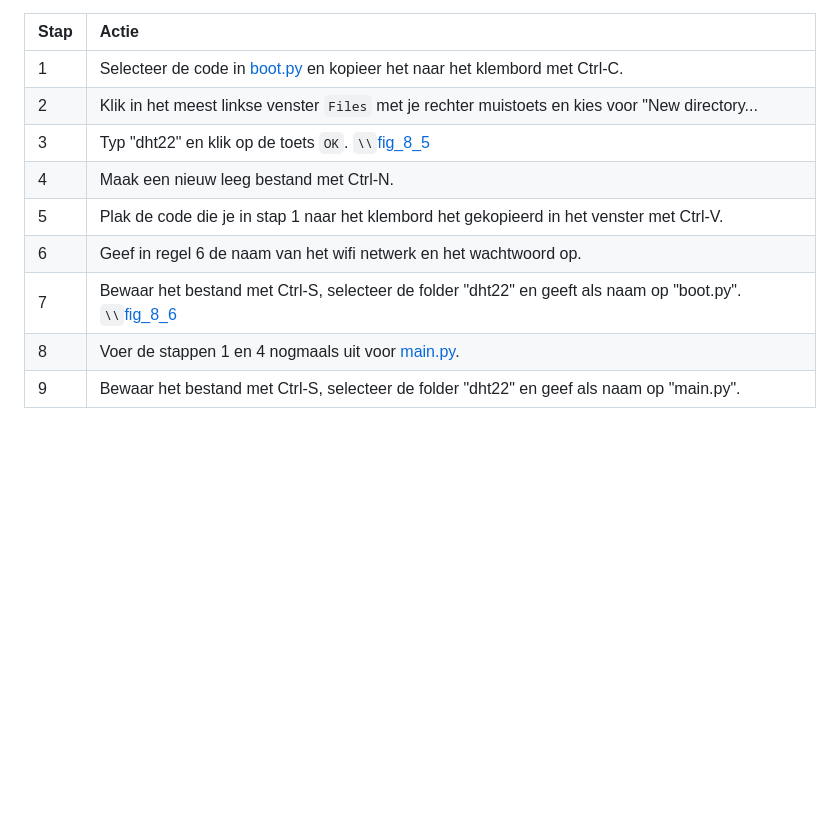
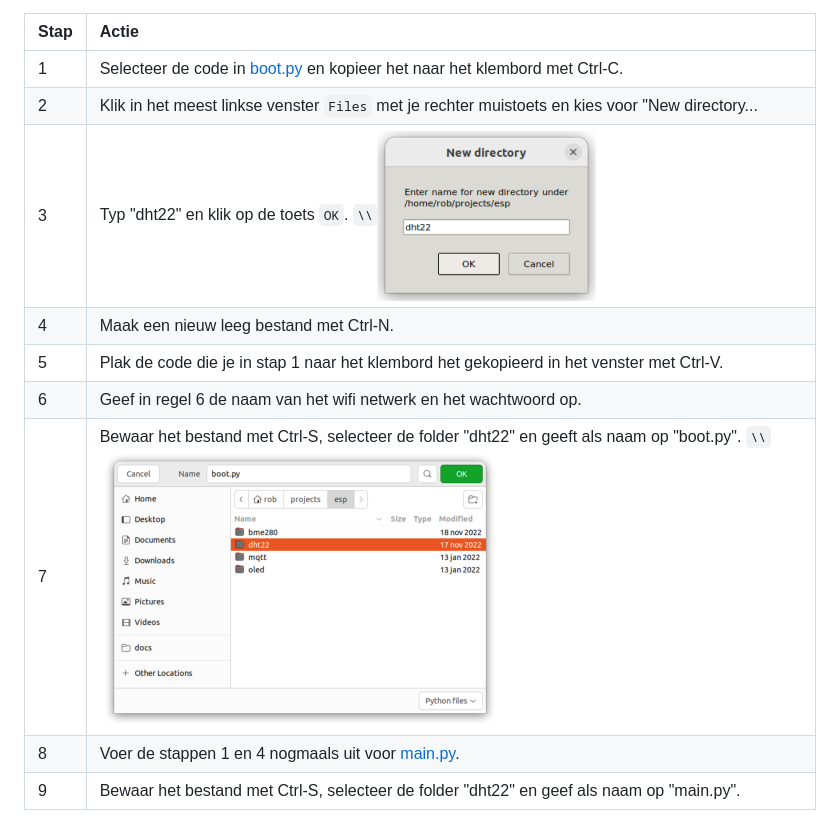
Before and after one commit to rbontekoe/RASPIKIDS, a Markdown page: docs/src/chapter8.md, the part around the change. Drawn GitHub-style; pictures changed too: docs/src/assets/fig_8_5.png; blank space fills up the shorter version.

Commit message:
update cuursus

```diff
--- a/docs/src/chapter8.md
+++ b/docs/src/chapter8.md
@@ -74,11 +74,11 @@ We hebben twee bestanden met Python software nodig: `boot.py` en `main.py`. We z
 |:---------- | :---------- |
 | 1 | Selecteer de code in [boot.py](#boot.py) en kopieer het naar het klembord met Ctrl-C. |
 | 2 | Klik in het meest linkse venster `Files` met je rechter muistoets en kies voor "New directory... |
-| 3 | Typ "dht22" en klik op de toets `OK`. ``\\``[fig_8_5](assets/fig_8_5.png) |
+| 3 | Typ "dht22" en klik op de toets `OK`. ``\\``![fig_8_5](assets/fig_8_5.png) |
 | 4 | Maak een nieuw leeg bestand met Ctrl-N. |
 | 5 | Plak de code die je in stap 1 naar het klembord het gekopieerd in het venster met Ctrl-V. |
 | 6 | Geef in regel 6 de naam van het wifi netwerk en het wachtwoord op. |
-| 7 | Bewaar het bestand met Ctrl-S, selecteer de folder "dht22" en geeft als naam op "boot.py". ``\\``[fig_8_6](assets/fig_8_6.png) |
+| 7 | Bewaar het bestand met Ctrl-S, selecteer de folder "dht22" en geeft als naam op "boot.py". ``\\``![fig_8_6](assets/fig_8_6.png) |
 | 8 | Voer de stappen 1 en 4 nogmaals uit voor [main.py](#main.py). |
 | 9 | Bewaar het bestand met Ctrl-S, selecteer de folder "dht22" en geef als naam op "main.py". |
 
```
Also changed, not shown: docs/stable/assets/fig_8_5.png, 1 other file.
